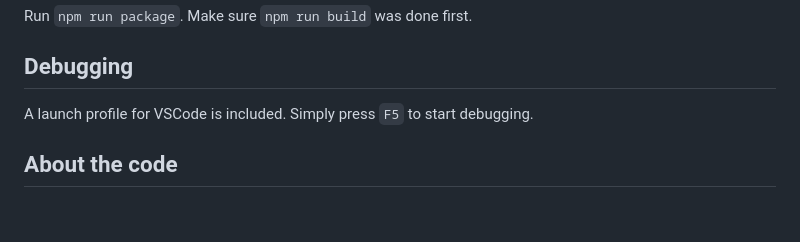
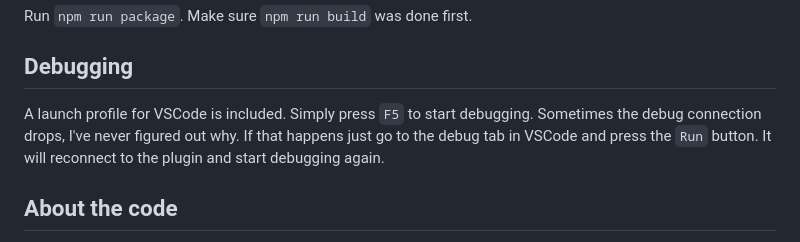
Before and after one commit to neilenns/streamdeck-trackaudio, a Markdown page: DEVELOPMENT.md, the part around the change. Drawn GitHub-style; blank space fills up the shorter version.

```diff
--- a/DEVELOPMENT.md
+++ b/DEVELOPMENT.md
@@ -15,7 +15,7 @@ Run `npm run package`. Make sure `npm run build` was done first.
 
 ## Debugging
 
-A launch profile for VSCode is included. Simply press `F5` to start debugging.
+A launch profile for VSCode is included. Simply press `F5` to start debugging. Sometimes the debug connection drops, I've never figured out why. If that happens just go to the debug tab in VSCode and press the `Run` button. It will reconnect to the plugin and start debugging again.
 
 ## About the code
 
```
